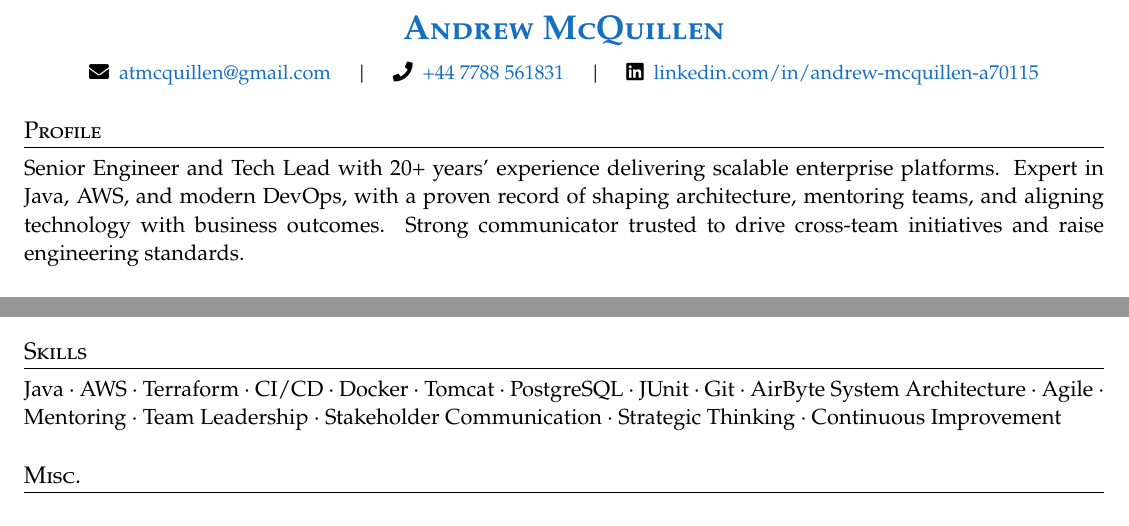
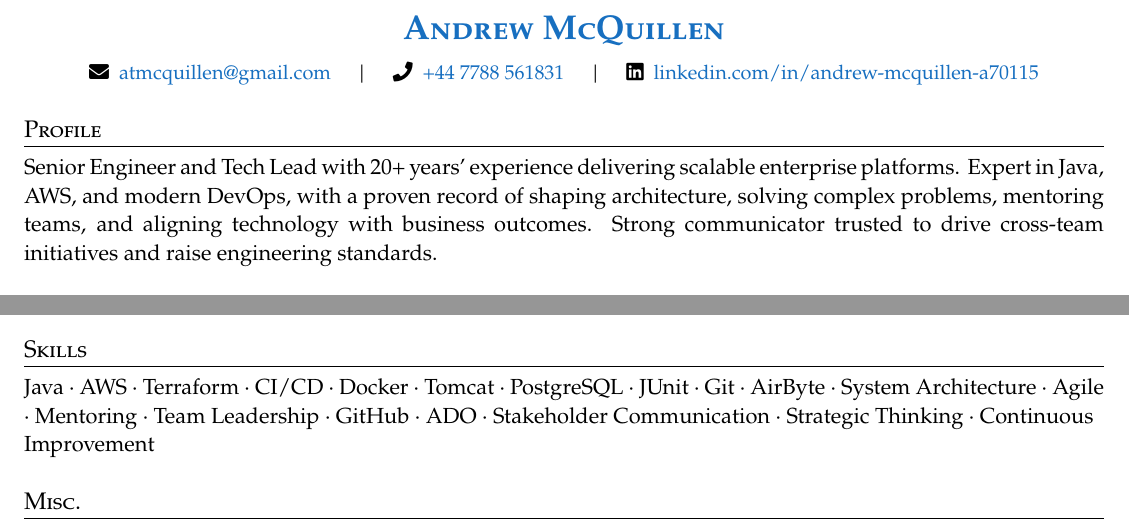
Before and after one commit to atmcq/resume, a LaTeX document (main.tex): two parts of the page, joined at a grey line, cut so that both start at the same text. Compiled offline with pdfLaTeX.

Commit message:
Updated profile, skills

```diff
--- a/main.tex
+++ b/main.tex
@@ -101,10 +101,10 @@
 \section{Profile}
 \begin{justify}
   Senior Engineer and Tech Lead with 20+ years’ experience delivering scalable
-  enterprise platforms. Expert in Java, AWS, and modern DevOps, with a proven record
-  of shaping architecture, mentoring teams, and aligning technology with business
-  outcomes. Strong communicator trusted to drive cross-team initiatives and raise
-  engineering standards.
+  enterprise platforms. Expert in Java, AWS, and modern DevOps, with a proven
+  record of shaping architecture, solving complex problems, mentoring teams,
+  and aligning technology with business outcomes. Strong communicator trusted
+  to drive cross-team initiatives and raise engineering standards.
 \end{justify}
 
 \section{Professional Experience}
@@ -157,8 +157,8 @@
 \cvheadingend
 
 \section{Skills}
-Java · AWS · Terraform · CI/CD · Docker · Tomcat · PostgreSQL · JUnit · Git · AirByte
-System Architecture · Agile · Mentoring · Team Leadership ·
+Java · AWS · Terraform · CI/CD · Docker · Tomcat · PostgreSQL · JUnit · Git · AirByte ·
+System Architecture · Agile · Mentoring · Team Leadership · GitHub · ADO  ·
 Stakeholder Communication · Strategic Thinking · Continuous Improvement
 
 \section{Misc.}
```
